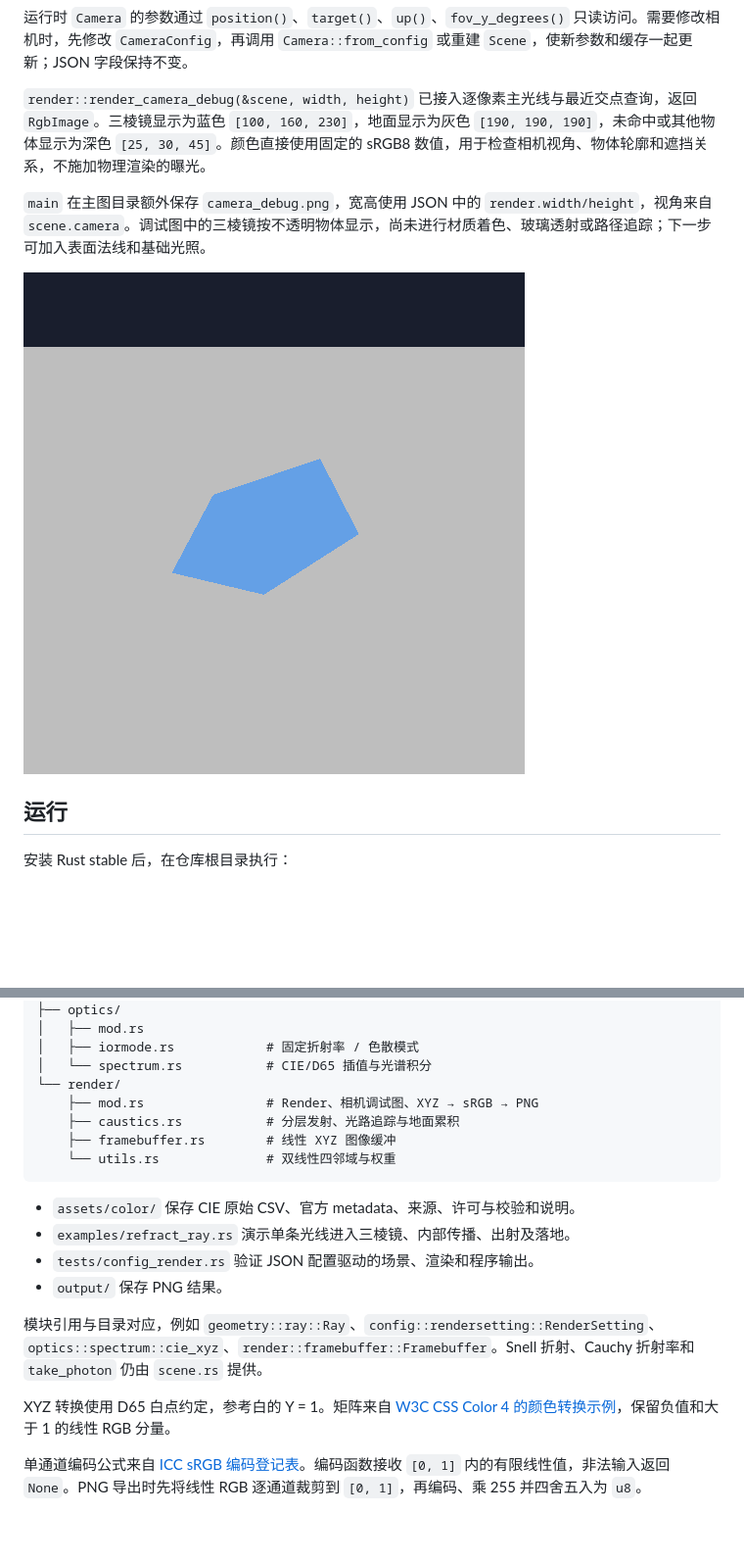
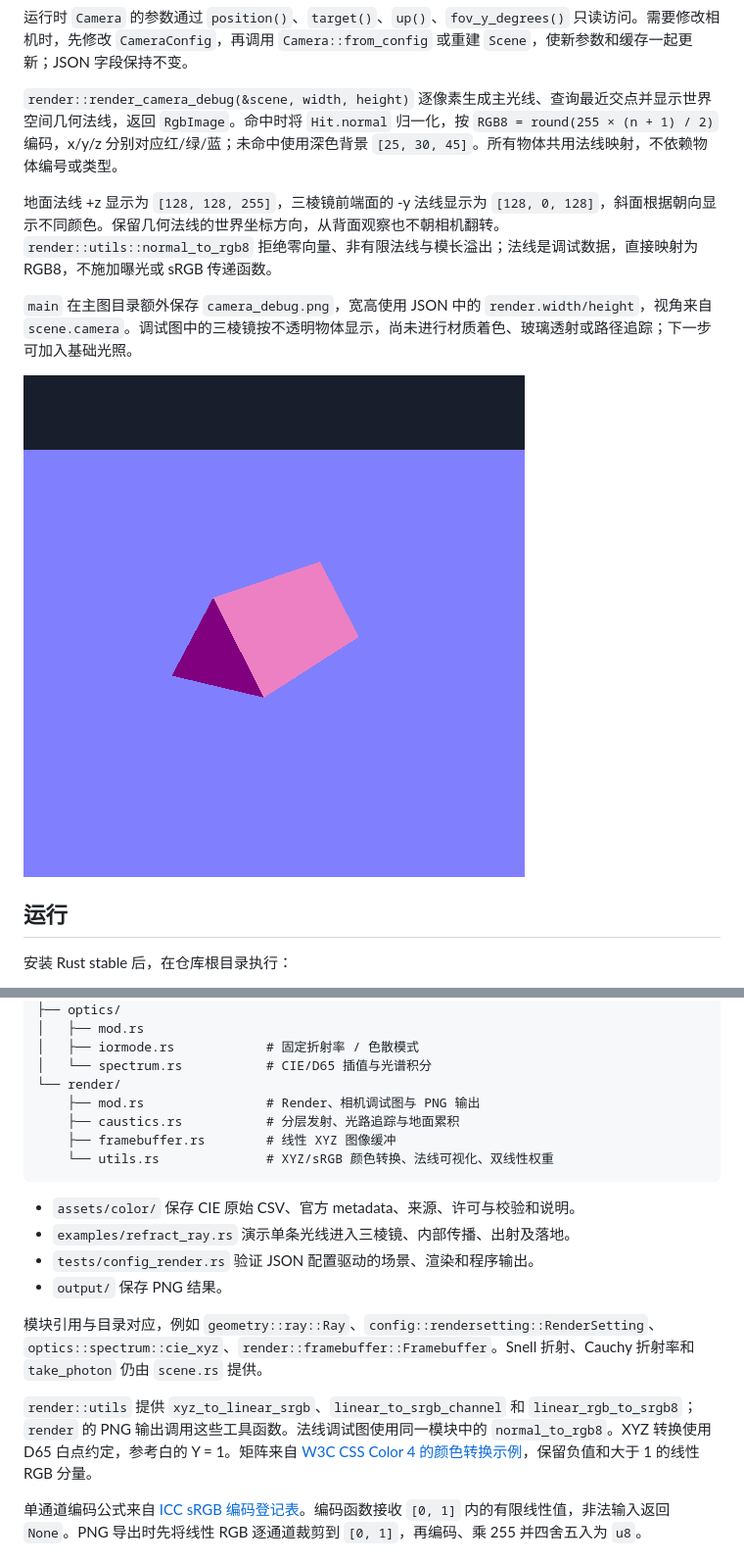
Before and after one commit to woel0721/spectral-caustics, a Markdown page: README.md, 2 parts joined by grey strips. Shown at 98% size. Rendered like a GitHub page; pictures changed too: output/camera_debug.png; blank space fills up the shorter version.

````diff
--- a/README.md
+++ b/README.md
@@ -200,11 +200,13 @@ let hit = scene.intersect(&ray);
 
 运行时 `Camera` 的参数通过 `position()`、`target()`、`up()`、`fov_y_degrees()` 只读访问。需要修改相机时，先修改 `CameraConfig`，再调用 `Camera::from_config` 或重建 `Scene`，使新参数和缓存一起更新；JSON 字段保持不变。
 
-`render::render_camera_debug(&scene, width, height)` 已接入逐像素主光线与最近交点查询，返回 `RgbImage`。三棱镜显示为蓝色 `[100, 160, 230]`，地面显示为灰色 `[190, 190, 190]`，未命中或其他物体显示为深色 `[25, 30, 45]`。颜色直接使用固定的 sRGB8 数值，用于检查相机视角、物体轮廓和遮挡关系，不施加物理渲染的曝光。
+`render::render_camera_debug(&scene, width, height)` 逐像素生成主光线、查询最近交点并显示世界空间几何法线，返回 `RgbImage`。命中时将 `Hit.normal` 归一化，按 `RGB8 = round(255 × (n + 1) / 2)` 编码，x/y/z 分别对应红/绿/蓝；未命中使用深色背景 `[25, 30, 45]`。所有物体共用法线映射，不依赖物体编号或类型。
 
-`main` 在主图目录额外保存 `camera_debug.png`，宽高使用 JSON 中的 `render.width/height`，视角来自 `scene.camera`。调试图中的三棱镜按不透明物体显示，尚未进行材质着色、玻璃透射或路径追踪；下一步可加入表面法线和基础光照。
+地面法线 +z 显示为 `[128, 128, 255]`，三棱镜前端面的 -y 法线显示为 `[128, 0, 128]`，斜面根据朝向显示不同颜色。保留几何法线的世界坐标方向，从背面观察也不朝相机翻转。`render::utils::normal_to_rgb8` 拒绝零向量、非有限法线与模长溢出；法线是调试数据，直接映射为 RGB8，不施加曝光或 sRGB 传递函数。
 
-![相机视角的三棱镜和地面调试图](output/camera_debug.png)
+`main` 在主图目录额外保存 `camera_debug.png`，宽高使用 JSON 中的 `render.width/height`，视角来自 `scene.camera`。调试图中的三棱镜按不透明物体显示，尚未进行材质着色、玻璃透射或路径追踪；下一步可加入基础光照。
+
+![相机视角的世界空间法线可视化](output/camera_debug.png)
 
 ## 运行
 
@@ -315,10 +317,10 @@ src/
 │   ├── iormode.rs            # 固定折射率 / 色散模式
 │   └── spectrum.rs           # CIE/D65 插值与光谱积分
 └── render/
-    ├── mod.rs                # Render、相机调试图、XYZ → sRGB → PNG
+    ├── mod.rs                # Render、相机调试图与 PNG 输出
     ├── caustics.rs           # 分层发射、光路追踪与地面累积
     ├── framebuffer.rs        # 线性 XYZ 图像缓冲
-    └── utils.rs              # 双线性四邻域与权重
+    └── utils.rs              # XYZ/sRGB 颜色转换、法线可视化、双线性权重
 ```
 
 - `assets/color/` 保存 CIE 原始 CSV、官方 metadata、来源、许可与校验和说明。
@@ -328,7 +330,7 @@ src/
 
 模块引用与目录对应，例如 `geometry::ray::Ray`、`config::rendersetting::RenderSetting`、`optics::spectrum::cie_xyz`、`render::framebuffer::Framebuffer`。Snell 折射、Cauchy 折射率和 `take_photon` 仍由 `scene.rs` 提供。
 
-XYZ 转换使用 D65 白点约定，参考白的 Y = 1。矩阵来自 [W3C CSS Color 4 的颜色转换示例](https://www.w3.org/TR/css-color-4/#color-conversion-code)，保留负值和大于 1 的线性 RGB 分量。
+`render::utils` 提供 `xyz_to_linear_srgb`、`linear_to_srgb_channel` 和 `linear_rgb_to_srgb8`；`render` 的 PNG 输出调用这些工具函数。法线调试图使用同一模块中的 `normal_to_rgb8`。XYZ 转换使用 D65 白点约定，参考白的 Y = 1。矩阵来自 [W3C CSS Color 4 的颜色转换示例](https://www.w3.org/TR/css-color-4/#color-conversion-code)，保留负值和大于 1 的线性 RGB 分量。
 
 单通道编码公式来自 [ICC sRGB 编码登记表](https://registry.color.org/rgb-registry/srgb)。编码函数接收 `[0, 1]` 内的有限线性值，非法输入返回 `None`。PNG 导出时先将线性 RGB 逐通道裁剪到 `[0, 1]`，再编码、乘 255 并四舍五入为 `u8`。
 
````
Also changed, not shown: other parts of README.md (+3 -3 lines), ROADMAP.md (+9 -1 lines), 3 other files.
